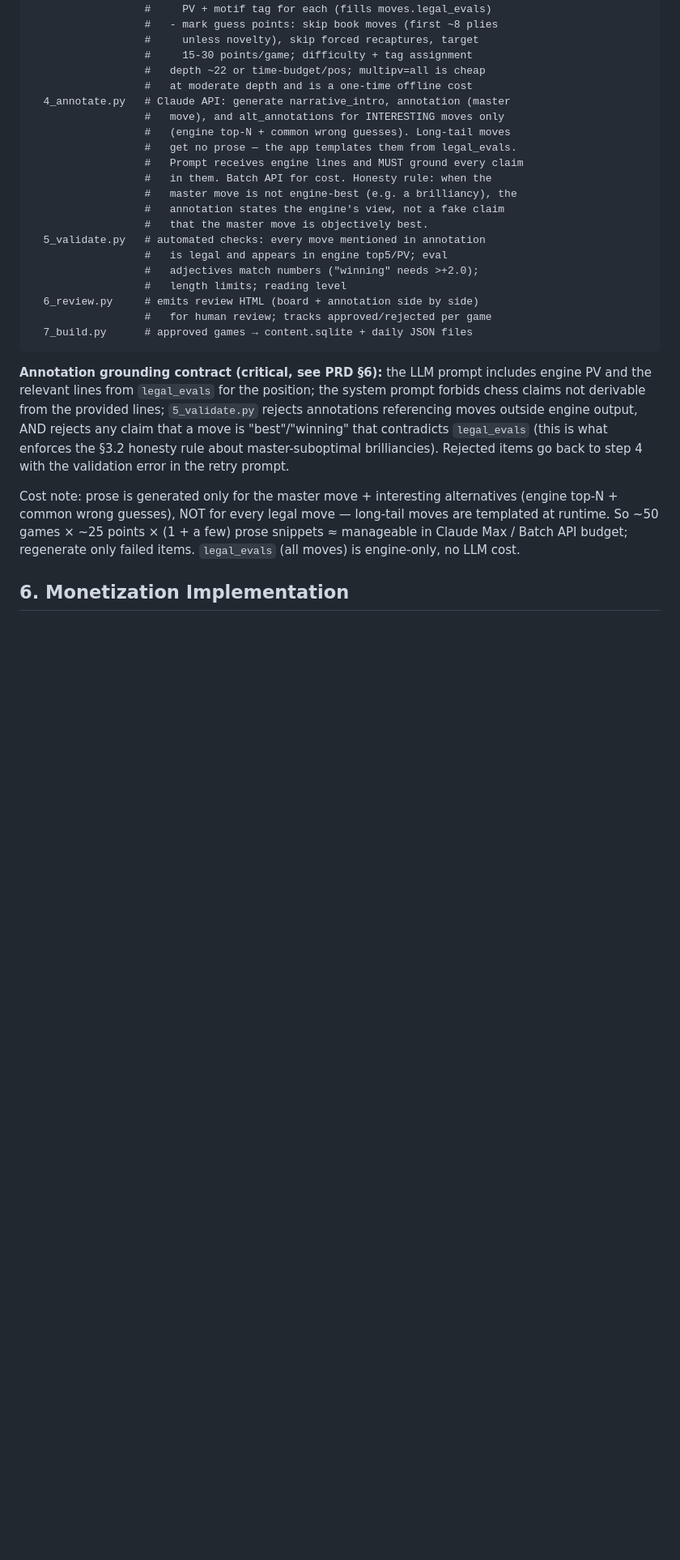
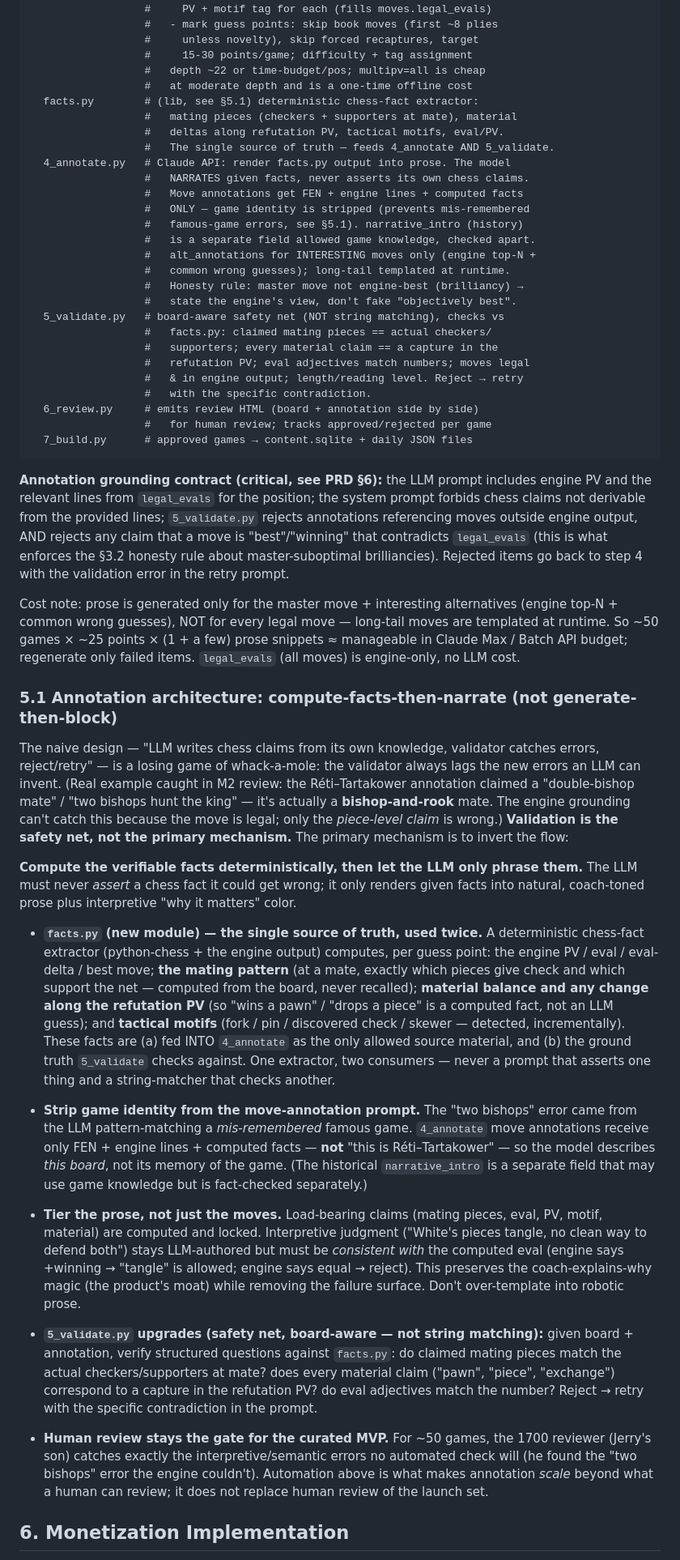
Before and after one commit to yeallen946-art/Brilliancy, a Markdown page: TECH_SPEC.md, the part around the change. Shown at 81% size. Drawn GitHub-style; blank space fills up the shorter version.

Commit message:
docs: TECH_SPEC §5.1 — compute-facts-then-narrate annotation architecture
Cowork's spec for the post-M2 pipeline direction: facts.py as the single
deterministic source of truth (feeds 4_annotate AND 5_validate), game identity
stripped from move prompts, tiered prose (computed facts locked, interpretive
color LLM-authored but eval-constrained), validator as board-aware safety net,
human review stays the MVP gate.

Co-Authored-By: Claude Opus 4.8 <noreply@anthropic.com>

```diff
--- a/TECH_SPEC.md
+++ b/TECH_SPEC.md
@@ -191,19 +191,26 @@ pipeline/
                   #     15-30 points/game; difficulty + tag assignment
                   #   depth ~22 or time-budget/pos; multipv=all is cheap
                   #   at moderate depth and is a one-time offline cost
-  4_annotate.py   # Claude API: generate narrative_intro, annotation (master
-                  #   move), and alt_annotations for INTERESTING moves only
-                  #   (engine top-N + common wrong guesses). Long-tail moves
-                  #   get no prose — the app templates them from legal_evals.
-                  #   Prompt receives engine lines and MUST ground every claim
-                  #   in them. Batch API for cost. Honesty rule: when the
-                  #   master move is not engine-best (e.g. a brilliancy), the
-                  #   annotation states the engine's view, not a fake claim
-                  #   that the master move is objectively best.
-  5_validate.py   # automated checks: every move mentioned in annotation
-                  #   is legal and appears in engine top5/PV; eval
-                  #   adjectives match numbers ("winning" needs >+2.0);
-                  #   length limits; reading level
+  facts.py        # (lib, see §5.1) deterministic chess-fact extractor:
+                  #   mating pieces (checkers + supporters at mate), material
+                  #   deltas along refutation PV, tactical motifs, eval/PV.
+                  #   The single source of truth — feeds 4_annotate AND 5_validate.
+  4_annotate.py   # Claude API: render facts.py output into prose. The model
+                  #   NARRATES given facts, never asserts its own chess claims.
+                  #   Move annotations get FEN + engine lines + computed facts
+                  #   ONLY — game identity is stripped (prevents mis-remembered
+                  #   famous-game errors, see §5.1). narrative_intro (history)
+                  #   is a separate field allowed game knowledge, checked apart.
+                  #   alt_annotations for INTERESTING moves only (engine top-N +
+                  #   common wrong guesses); long-tail templated at runtime.
+                  #   Honesty rule: master move not engine-best (brilliancy) →
+                  #   state the engine's view, don't fake "objectively best".
+  5_validate.py   # board-aware safety net (NOT string matching), checks vs
+                  #   facts.py: claimed mating pieces == actual checkers/
+                  #   supporters; every material claim == a capture in the
+                  #   refutation PV; eval adjectives match numbers; moves legal
+                  #   & in engine output; length/reading level. Reject → retry
+                  #   with the specific contradiction.
   6_review.py     # emits review HTML (board + annotation side by side)
                   #   for human review; tracks approved/rejected per game
   7_build.py      # approved games → content.sqlite + daily JSON files
@@ -212,6 +219,22 @@ pipeline/
 **Annotation grounding contract (critical, see PRD §6):** the LLM prompt includes engine PV and the relevant lines from `legal_evals` for the position; the system prompt forbids chess claims not derivable from the provided lines; `5_validate.py` rejects annotations referencing moves outside engine output, AND rejects any claim that a move is "best"/"winning" that contradicts `legal_evals` (this is what enforces the §3.2 honesty rule about master-suboptimal brilliancies). Rejected items go back to step 4 with the validation error in the retry prompt.
 
 Cost note: prose is generated only for the master move + interesting alternatives (engine top-N + common wrong guesses), NOT for every legal move — long-tail moves are templated at runtime. So ~50 games × ~25 points × (1 + a few) prose snippets ≈ manageable in Claude Max / Batch API budget; regenerate only failed items. `legal_evals` (all moves) is engine-only, no LLM cost.
+
+### 5.1 Annotation architecture: compute-facts-then-narrate (not generate-then-block)
+
+The naive design — "LLM writes chess claims from its own knowledge, validator catches errors, reject/retry" — is a losing game of whack-a-mole: the validator always lags the new errors an LLM can invent. (Real example caught in M2 review: the Réti–Tartakower annotation claimed a "double-bishop mate" / "two bishops hunt the king" — it's actually a **bishop-and-rook** mate. The engine grounding can't catch this because the move is legal; only the *piece-level claim* is wrong.) **Validation is the safety net, not the primary mechanism.** The primary mechanism is to invert the flow:
+
+**Compute the verifiable facts deterministically, then let the LLM only phrase them.** The LLM must never *assert* a chess fact it could get wrong; it only renders given facts into natural, coach-toned prose plus interpretive "why it matters" color.
+
+- **`facts.py` (new module) — the single source of truth, used twice.** A deterministic chess-fact extractor (python-chess + the engine output) computes, per guess point: the engine PV / eval / eval-delta / best move; **the mating pattern** (at a mate, exactly which pieces give check and which support the net — computed from the board, never recalled); **material balance and any change along the refutation PV** (so "wins a pawn" / "drops a piece" is a computed fact, not an LLM guess); and **tactical motifs** (fork / pin / discovered check / skewer — detected, incrementally). These facts are (a) fed INTO `4_annotate` as the only allowed source material, and (b) the ground truth `5_validate` checks against. One extractor, two consumers — never a prompt that asserts one thing and a string-matcher that checks another.
+
+- **Strip game identity from the move-annotation prompt.** The "two bishops" error came from the LLM pattern-matching a *mis-remembered* famous game. `4_annotate` move annotations receive only FEN + engine lines + computed facts — **not** "this is Réti–Tartakower" — so the model describes *this board*, not its memory of the game. (The historical `narrative_intro` is a separate field that may use game knowledge but is fact-checked separately.)
+
+- **Tier the prose, not just the moves.** Load-bearing claims (mating pieces, eval, PV, motif, material) are computed and locked. Interpretive judgment ("White's pieces tangle, no clean way to defend both") stays LLM-authored but must be *consistent with* the computed eval (engine says +winning → "tangle" is allowed; engine says equal → reject). This preserves the coach-explains-why magic (the product's moat) while removing the failure surface. Don't over-template into robotic prose.
+
+- **`5_validate.py` upgrades (safety net, board-aware — not string matching):** given board + annotation, verify structured questions against `facts.py`: do claimed mating pieces match the actual checkers/supporters at mate? does every material claim ("pawn", "piece", "exchange") correspond to a capture in the refutation PV? do eval adjectives match the number? Reject → retry with the specific contradiction in the prompt.
+
+- **Human review stays the gate for the curated MVP.** For ~50 games, the 1700 reviewer (Jerry's son) catches exactly the interpretive/semantic errors no automated check will (he found the "two bishops" error the engine couldn't). Automation above is what makes annotation *scale* beyond what a human can review; it does not replace human review of the launch set.
 
 ## 6. Monetization Implementation
 
```
